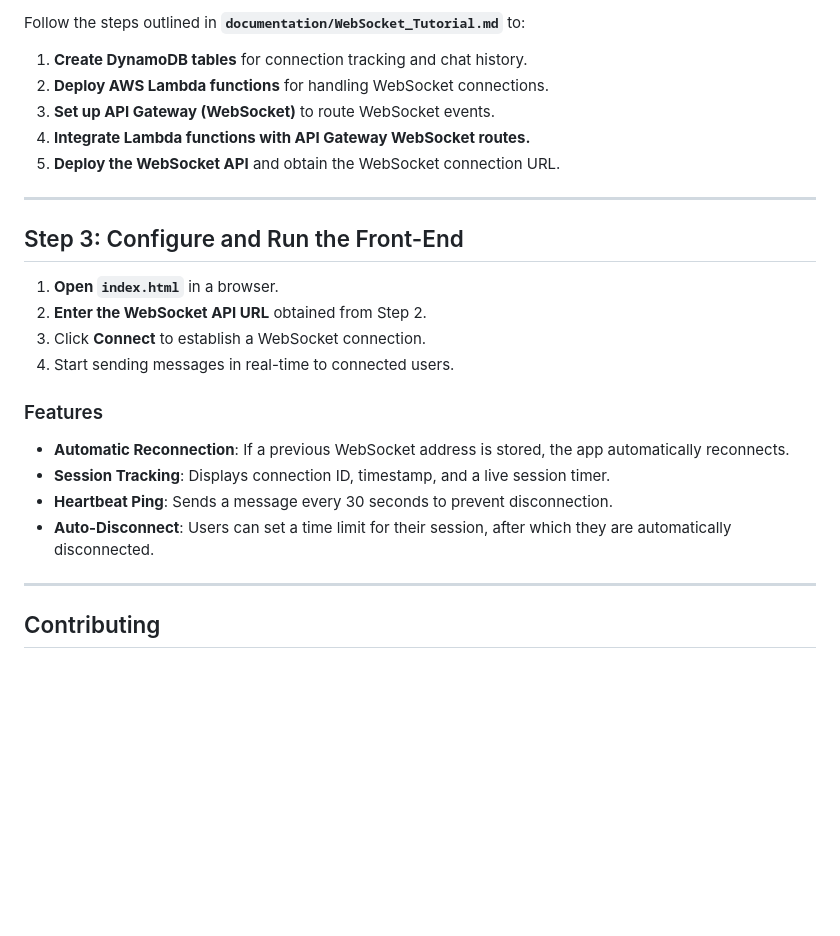
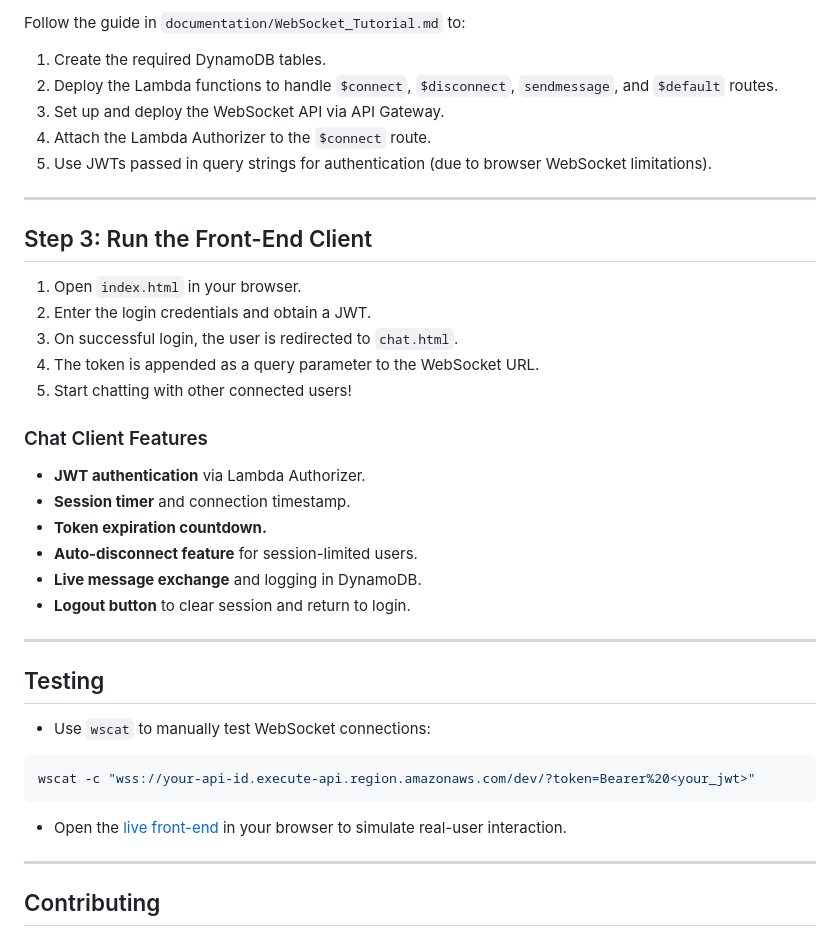
Before and after one commit to biagolini/PythonAwsApiGatewayWebSocket, a Markdown page: README.md, the part around one of its changes. Drawn GitHub-style; blank space fills up the shorter version.

````diff
--- a/README.md
+++ b/README.md
@@ -82,25 +86,40 @@ git clone https://github.com/biagolini/WebSocketChatAWS.git
 
-Follow the steps outlined in **`documentation/WebSocket_Tutorial.md`** to:
-1. **Create DynamoDB tables** for connection tracking and chat history.
-2. **Deploy AWS Lambda functions** for handling WebSocket connections.
-3. **Set up API Gateway (WebSocket)** to route WebSocket events.
-4. **Integrate Lambda functions with API Gateway WebSocket routes.**
-5. **Deploy the WebSocket API** and obtain the WebSocket connection URL.
+Follow the guide in `documentation/WebSocket_Tutorial.md` to:
+1. Create the required DynamoDB tables.
+2. Deploy the Lambda functions to handle `$connect`, `$disconnect`, `sendmessage`, and `$default` routes.
+3. Set up and deploy the WebSocket API via API Gateway.
+4. Attach the Lambda Authorizer to the `$connect` route.
+5. Use JWTs passed in query strings for authentication (due to browser WebSocket limitations).
 
 ---
 
-## Step 3: Configure and Run the Front-End
+## Step 3: Run the Front-End Client
 
-1. **Open `index.html`** in a browser.
-2. **Enter the WebSocket API URL** obtained from Step 2.
-3. Click **Connect** to establish a WebSocket connection.
-4. Start sending messages in real-time to connected users.
+1. Open `index.html` in your browser.
+2. Enter the login credentials and obtain a JWT.
+3. On successful login, the user is redirected to `chat.html`.
+4. The token is appended as a query parameter to the WebSocket URL.
+5. Start chatting with other connected users!
 
-### Features
-- **Automatic Reconnection**: If a previous WebSocket address is stored, the app automatically reconnects.
-- **Session Tracking**: Displays connection ID, timestamp, and a live session timer.
-- **Heartbeat Ping**: Sends a message every 30 seconds to prevent disconnection.
-- **Auto-Disconnect**: Users can set a time limit for their session, after which they are automatically disconnected.
+### Chat Client Features
+- **JWT authentication** via Lambda Authorizer.
+- **Session timer** and connection timestamp.
+- **Token expiration countdown.**
+- **Auto-disconnect feature** for session-limited users.
+- **Live message exchange** and logging in DynamoDB.
+- **Logout button** to clear session and return to login.
+
+---
+
+## Testing
+
+- Use `wscat` to manually test WebSocket connections:
+
+```bash
+wscat -c "wss://your-api-id.execute-api.region.amazonaws.com/dev/?token=Bearer%20<your_jwt>"
+```
+
+- Open the [live front-end](https://biagolini.github.io/PythonAwsApiGatewayWebSocket/) in your browser to simulate real-user interaction.
 
 ---
 
````
Also changed, not shown: other parts of README.md (+32 -28 lines).
